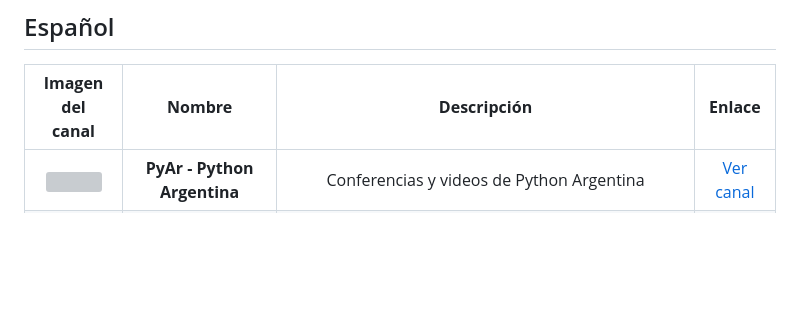
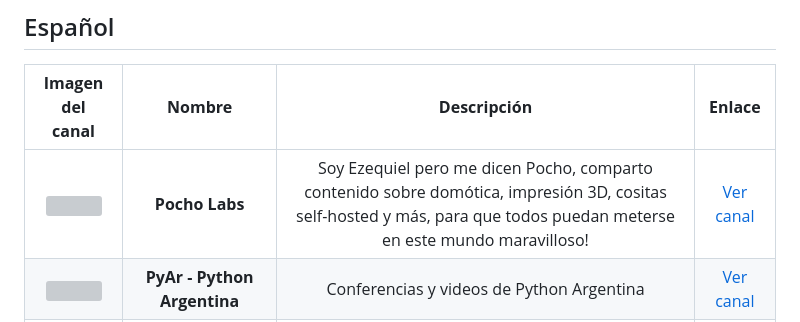
Before and after one commit to sysarmy/disneyland, a Markdown page: listas/youtube_de_sistemas.md, the part around the change. GitHub-like rendering; blank space fills up the shorter version; grey boxes are pictures that could not be loaded.

Commit message:
Add YouTube channels to sistemas list
Terrible olvidarnos de pocholabs, corrigiendo.

```diff
--- a/listas/youtube_de_sistemas.md
+++ b/listas/youtube_de_sistemas.md
@@ -8,6 +8,7 @@ Si consideras que falta alguna sugerencia no dudes en copiar y modificar la últ
 
 | **Imagen del canal** | **Nombre** | **Descripción** | **Enlace** |
 |:--------:| :---------: | :----------: | :--------:|
+|  ![](https://yt3.googleusercontent.com/hOljSYKeqrlBItthfhT8pBDE6moEPPj3rRxm4P6EP7iaYhIjTRDnR5y1A_85BzZJNAhiwujKXA=s160-c-k-c0x00ffffff-no-rj) |**Pocho Labs**| Soy Ezequiel pero me dicen Pocho, comparto contenido sobre domótica, impresión 3D, cositas self-hosted y más, para que todos puedan meterse en este mundo maravilloso! | [Ver canal](https://www.youtube.com/channel/UCQajn-WAfcvKo9I4TNamTtA) |
 |  ![](https://yt3.ggpht.com/ytc/AMLnZu_CnBzlZFN_IHe9wkA8WGojJbcTahR28xFVUY0F=s176-c-k-c0x00ffffff-no-rj-mo) |**PyAr - Python Argentina**| Conferencias y videos de Python Argentina | [Ver canal](https://www.youtube.com/channel/UCjYLIv07fw21w0uIAtUMnNA/) |
 | ![Alan](https://yt3.ggpht.com/ytc/AMLnZu9fEFPTwTjFOrzWy0lt9iKFcnP8flZJ3OT0N4OSKA=s176-c-k-c0x00ffffff-no-rj-mo) |**Alan Levy** | Canal dedicado a contenido sobre Seguridad de la Información - "Hacking Nights". Entrevistas, #bugbounty #hacking herramientas consejos y mucho mucho más. | [Ver canal](https://www.youtube.com/c/AlanLevy-ElMago)|
 | ![](https://yt3.ggpht.com/ytc/AMLnZu_zUka2HwUNd62HwrFWebH9yzFKCvmTiqoNYjU=s88-c-k-c0x00ffffff-no-rj) | **Old Guy at The Terminal** |  ¿Un jovato usando una terminal, qué podés esperar? | [Ver canal](https://www.youtube.com/c/OldGuyatTheTerminal) |
```
